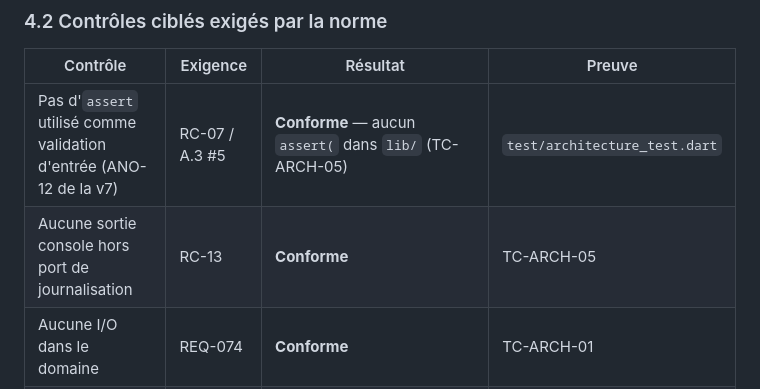
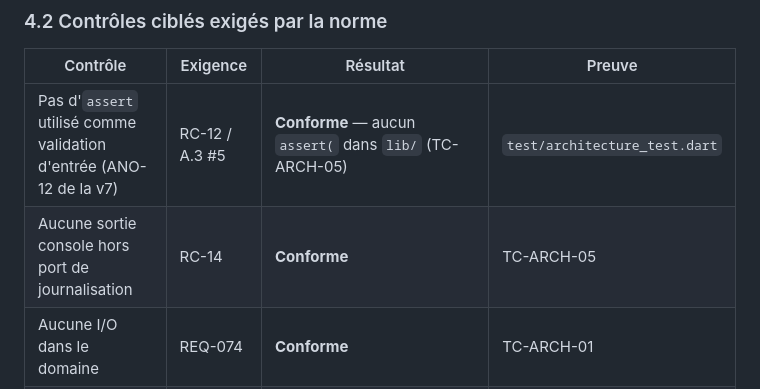
Before and after one commit to Wakawaka790/nouveau, a Markdown page: docs/07-RAP-VER-001_rapport_verification.md, the part around the change. GitHub-like rendering.

```diff
--- a/docs/07-RAP-VER-001_rapport_verification.md
+++ b/docs/07-RAP-VER-001_rapport_verification.md
@@ -94,8 +94,8 @@ dérogation D-01).
 
 | Contrôle | Exigence | Résultat | Preuve |
 |---|---|---|---|
-| Pas d'`assert` utilisé comme validation d'entrée (ANO-12 de la v7) | RC-07 / A.3 #5 | **Conforme** — aucun `assert(` dans `lib/` (TC-ARCH-05) | `test/architecture_test.dart` |
-| Aucune sortie console hors port de journalisation | RC-13 | **Conforme** | TC-ARCH-05 |
+| Pas d'`assert` utilisé comme validation d'entrée (ANO-12 de la v7) | RC-12 / A.3 #5 | **Conforme** — aucun `assert(` dans `lib/` (TC-ARCH-05) | `test/architecture_test.dart` |
+| Aucune sortie console hors port de journalisation | RC-14 | **Conforme** | TC-ARCH-05 |
 | Aucune I/O dans le domaine | REQ-074 | **Conforme** | TC-ARCH-01 |
 | Erreurs typées à toutes les frontières | REQ-050 | **Conforme** — hiérarchie scellée, aucun `String` levé | DD-001 §2.8 |
 | Aucun message technique affiché | REQ-051 | **Conforme** — `AppStrings.forErrorCode` + repli générique | PRS-06 |
```
Also changed, not shown: docs/01-AN-FON-001_analyse_fonctionnelle.md (+18 -18 lines), docs/09-MATRICE-CONFORMITE.md (+6 -4 lines).
